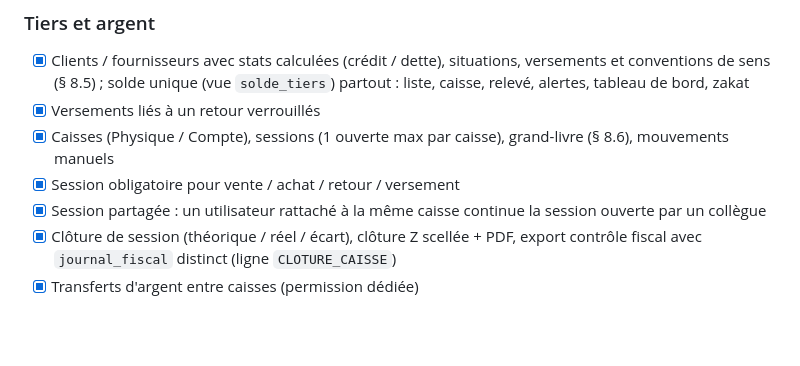
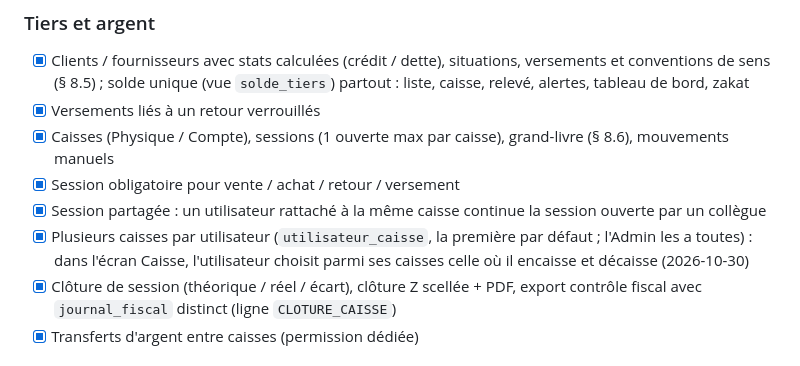
Before and after one commit to OussBens/caissedz_desktop, a Markdown page: docs/CONFORMITE.md, the part around the change. Rendered like a GitHub page; blank space fills up the shorter version.

```diff
--- a/docs/CONFORMITE.md
+++ b/docs/CONFORMITE.md
@@ -227,6 +227,8 @@ Recopie de la checklist de la spec 06. `[x]` = fait et testé ; `[ ]` = manquant
 - [x] Caisses (Physique / Compte), sessions (1 ouverte max par caisse), grand-livre (§ 8.6), mouvements manuels
 - [x] Session obligatoire pour vente / achat / retour / versement
 - [x] Session partagée : un utilisateur rattaché à la même caisse continue la session ouverte par un collègue
+- [x] Plusieurs caisses par utilisateur (`utilisateur_caisse`, la première par défaut ; l'Admin les a toutes) :
+      dans l'écran Caisse, l'utilisateur choisit parmi ses caisses celle où il encaisse et décaisse (2026-10-30)
 - [x] Clôture de session (théorique / réel / écart), clôture Z scellée + PDF, export contrôle fiscal avec
       `journal_fiscal` distinct (ligne `CLOTURE_CAISSE`)
 - [x] Transferts d'argent entre caisses (permission dédiée)
```
Also changed, not shown: docs/PLAN.md (+32 -0 lines).
